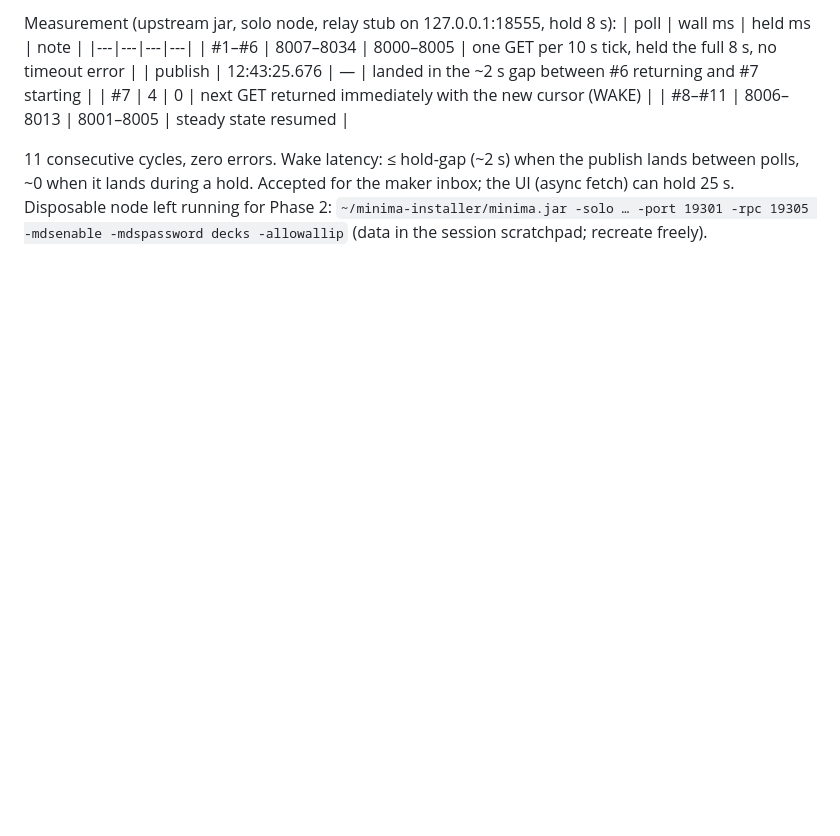
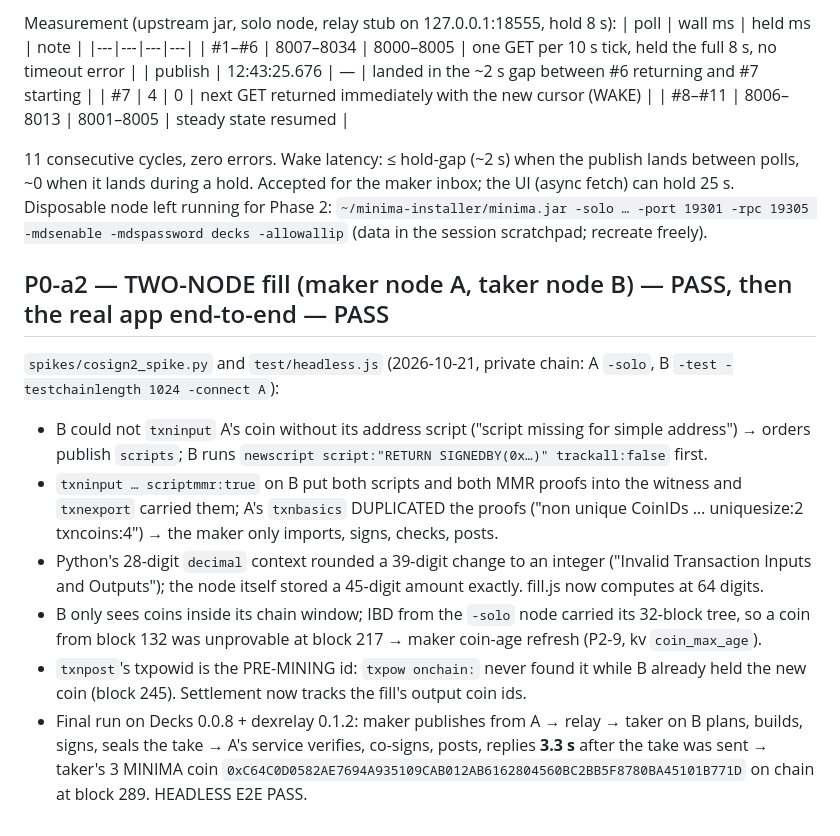
Before and after one commit to eurobuddha/dexicon, a Markdown page: spikes/RESULTS.md, the part around the change. GitHub-like rendering; blank space fills up the shorter version.

Commit message:
Results: two-node fill proven end-to-end (P0-a2, P2-10 done)
Co-Authored-By: Claude Fable 5.1 <noreply@anthropic.com>

```diff
--- a/spikes/RESULTS.md
+++ b/spikes/RESULTS.md
@@ -56,3 +56,20 @@ Measurement (upstream jar, solo node, relay stub on 127.0.0.1:18555, hold 8 s):
 lands during a hold. Accepted for the maker inbox; the UI (async fetch) can hold 25 s.
 Disposable node left running for Phase 2: `~/minima-installer/minima.jar -solo … -port 19301 -rpc 19305 -mdsenable
 -mdspassword decks -allowallip` (data in the session scratchpad; recreate freely).
+
+## P0-a2 — TWO-NODE fill (maker node A, taker node B) — PASS, then the real app end-to-end — PASS
+`spikes/cosign2_spike.py` and `test/headless.js` (2026-10-21, private chain: A `-solo`, B `-test -testchainlength 1024 -connect A`):
+- B could not `txninput` A's coin without its address script ("script missing for simple address") → orders publish
+  `scripts`; B runs `newscript script:"RETURN SIGNEDBY(0x…)" trackall:false` first.
+- `txninput … scriptmmr:true` on B put both scripts and both MMR proofs into the witness and `txnexport` carried them;
+  A's `txnbasics` DUPLICATED the proofs ("non unique CoinIDs … uniquesize:2 txncoins:4") → the maker only imports,
+  signs, checks, posts.
+- Python's 28-digit `decimal` context rounded a 39-digit change to an integer ("Invalid Transaction Inputs and
+  Outputs"); the node itself stored a 45-digit amount exactly. fill.js now computes at 64 digits.
+- B only sees coins inside its chain window; IBD from the `-solo` node carried its 32-block tree, so a coin from
+  block 132 was unprovable at block 217 → maker coin-age refresh (P2-9, kv `coin_max_age`).
+- `txnpost`'s txpowid is the PRE-MINING id: `txpow onchain:` never found it while B already held the new coin
+  (block 245). Settlement now tracks the fill's output coin ids.
+- Final run on Decks 0.0.8 + dexrelay 0.1.2: maker publishes from A → relay → taker on B plans, builds, signs, seals
+  the take → A's service verifies, co-signs, posts, replies **3.3 s** after the take was sent → taker's 3 MINIMA coin
+  `0xC64C0D0582AE7694A935109CAB012AB6162804560BC2BB5F8780BA45101B771D` on chain at block 289. HEADLESS E2E PASS.
```
Also changed, not shown: tasks/plan.md (+1 -1 lines).
